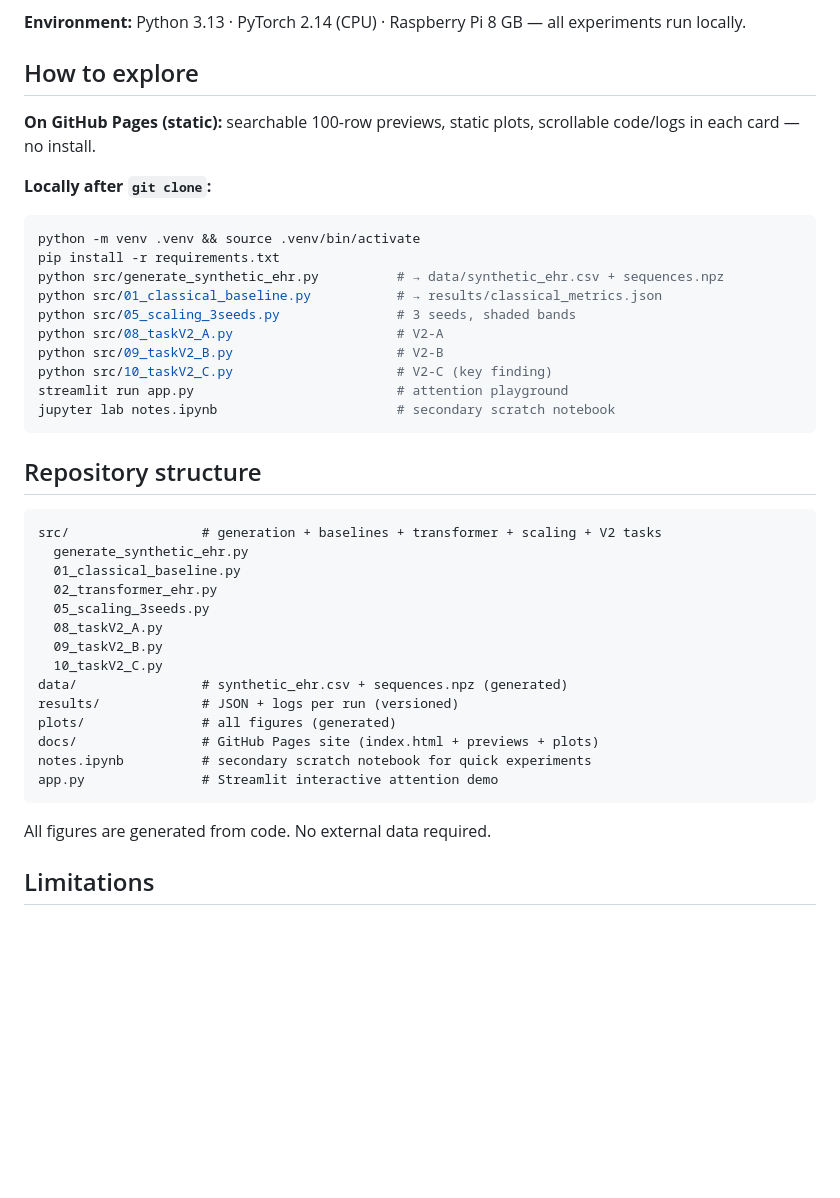
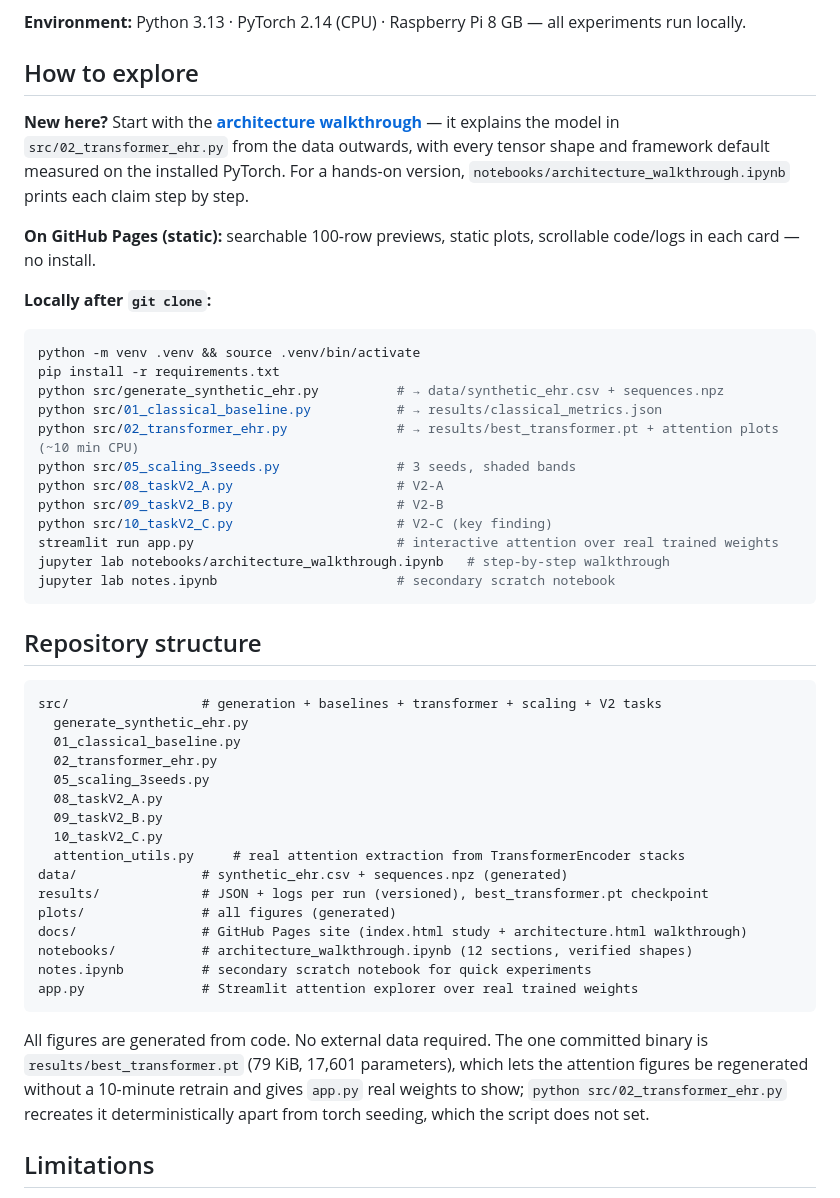
Before and after one commit to Santhust/clinical-transformer-lab, a Markdown page: README.md, the part around the change. Drawn GitHub-style; blank space fills up the shorter version.

Commit message:
docs: link architecture page and notebook from README
Points a new reader at the walkthrough before the experiment scripts, records
the new files in the repository tree, and states plainly that
results/best_transformer.pt is the repository's only committed binary and
why it is there.

````diff
--- a/README.md
+++ b/README.md
@@ -36,6 +36,8 @@ See `docs/index.html` for the full living paper with interactive tables, per-tas
 
 ## How to explore
 
+**New here?** Start with the **[architecture walkthrough](docs/architecture.html)** — it explains the model in `src/02_transformer_ehr.py` from the data outwards, with every tensor shape and framework default measured on the installed PyTorch. For a hands-on version, `notebooks/architecture_walkthrough.ipynb` prints each claim step by step.
+
 **On GitHub Pages (static):** searchable 100-row previews, static plots, scrollable code/logs in each card — no install.
 
 **Locally after `git clone`:**
@@ -44,11 +46,13 @@ python -m venv .venv && source .venv/bin/activate
 pip install -r requirements.txt
 python src/generate_synthetic_ehr.py          # → data/synthetic_ehr.csv + sequences.npz
 python src/01_classical_baseline.py           # → results/classical_metrics.json
+python src/02_transformer_ehr.py              # → results/best_transformer.pt + attention plots (~10 min CPU)
 python src/05_scaling_3seeds.py               # 3 seeds, shaded bands
 python src/08_taskV2_A.py                     # V2-A
 python src/09_taskV2_B.py                     # V2-B
 python src/10_taskV2_C.py                     # V2-C (key finding)
-streamlit run app.py                          # attention playground
+streamlit run app.py                          # interactive attention over real trained weights
+jupyter lab notebooks/architecture_walkthrough.ipynb   # step-by-step walkthrough
 jupyter lab notes.ipynb                       # secondary scratch notebook
 ```
 
@@ -63,15 +67,17 @@ src/                 # generation + baselines + transformer + scaling + V2 tasks
   08_taskV2_A.py
   09_taskV2_B.py
   10_taskV2_C.py
+  attention_utils.py     # real attention extraction from TransformerEncoder stacks
 data/                # synthetic_ehr.csv + sequences.npz (generated)
-results/             # JSON + logs per run (versioned)
+results/             # JSON + logs per run (versioned), best_transformer.pt checkpoint
 plots/               # all figures (generated)
-docs/                # GitHub Pages site (index.html + previews + plots)
+docs/                # GitHub Pages site (index.html study + architecture.html walkthrough)
+notebooks/           # architecture_walkthrough.ipynb (12 sections, verified shapes)
 notes.ipynb          # secondary scratch notebook for quick experiments
-app.py               # Streamlit interactive attention demo
+app.py               # Streamlit attention explorer over real trained weights
 ```
 
-All figures are generated from code. No external data required.
+All figures are generated from code. No external data required. The one committed binary is `results/best_transformer.pt` (79 KiB, 17,601 parameters), which lets the attention figures be regenerated without a 10-minute retrain and gives `app.py` real weights to show; `python src/02_transformer_ehr.py` recreates it deterministically apart from torch seeding, which the script does not set.
 
 ## Limitations
 
````
